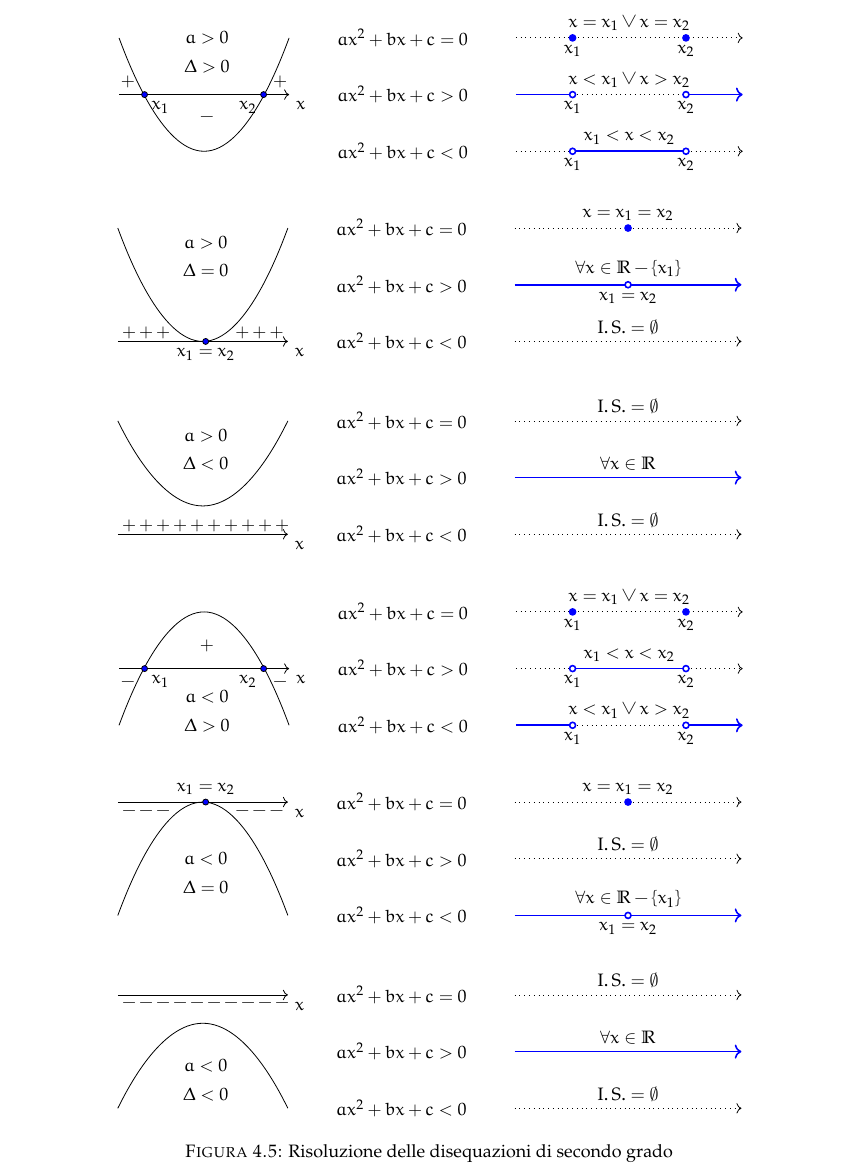
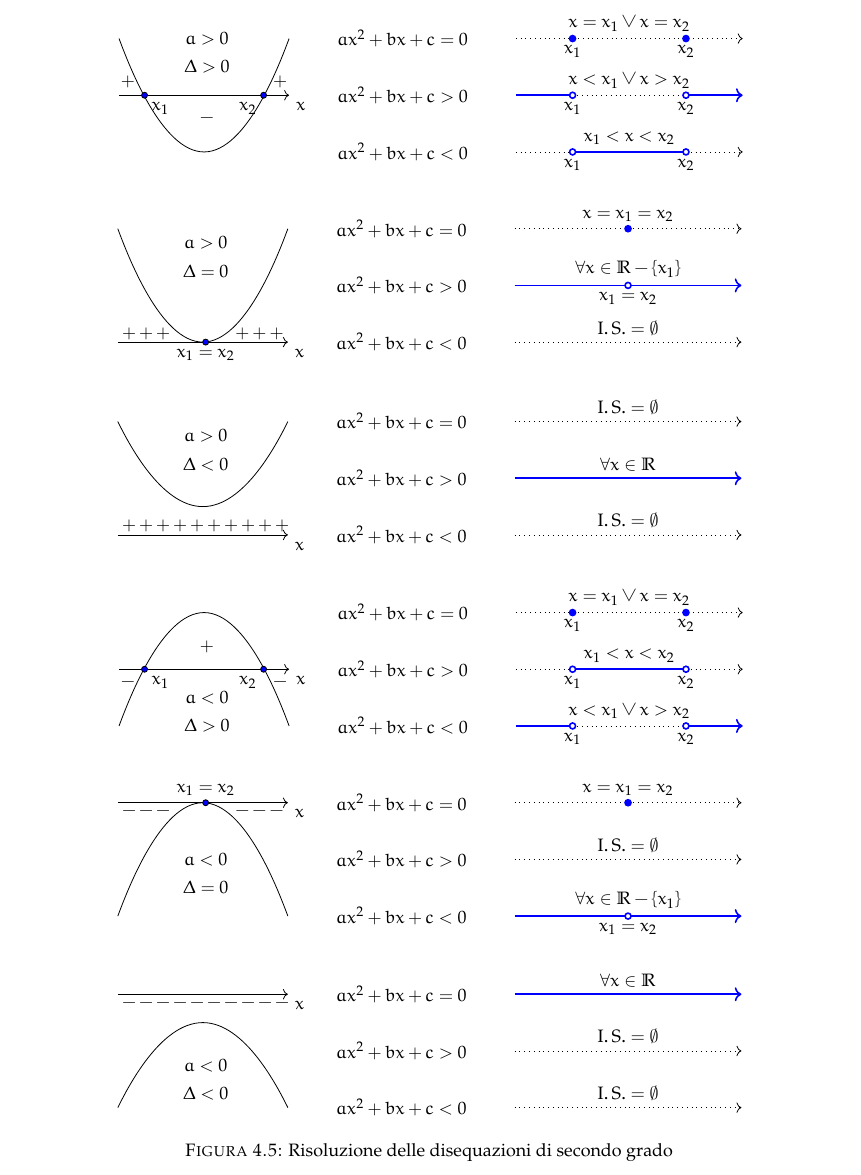
Before and after one commit to karbonk/matc3-algebra2, a LaTeX document (algebra2_3ed_colori.tex, which reads lbr/chap04/fig018f1_prbl.pgf): part of page 124 of 262, cut so that both start at the same text. Compiled offline with pdfLaTeX.

Commit message:
Update fig018f1_prbl.pgf
Corretto l'insieme delle soluzioni: scambiato tra quello di ax^2+bx+c>0 e quello di ax^2+bx+c<0

```diff
--- a/lbr/chap04/fig018f1_prbl.pgf
+++ b/lbr/chap04/fig018f1_prbl.pgf
@@ -15,19 +15,19 @@
   \node[] at (4,0) {$ax^2+bx+c<0$};
 %Insieme soluzione
 %primo insieme
-\begin{scope}[dotted]
+\begin{scope}[blue,thick]
 \draw[->] (6,2) -- (10,2);
 \end{scope}
-\node[above]  at (8,2) {$\IS=\emptyset$};
+\node[above]  at (8,2) {$\forall x \in \insR$};
 %secondo insieme
 \begin{scope}[dotted]
 \draw[->] (6,0) -- (10,0);
 \end{scope}
 \node[above]  at (8,0) {$\IS=\emptyset$};
 %terzo insieme
-\begin{scope}[blue,thick]
+\begin{scope}[dotted]
 \draw[->] (6,1) -- (10,1);
 \end{scope}
-\node[above]  at (8,1) {$\forall x \in \insR$};
+\node[above]  at (8,1) {$\IS=\emptyset$};
 
 \end{tikzpicture}
```
